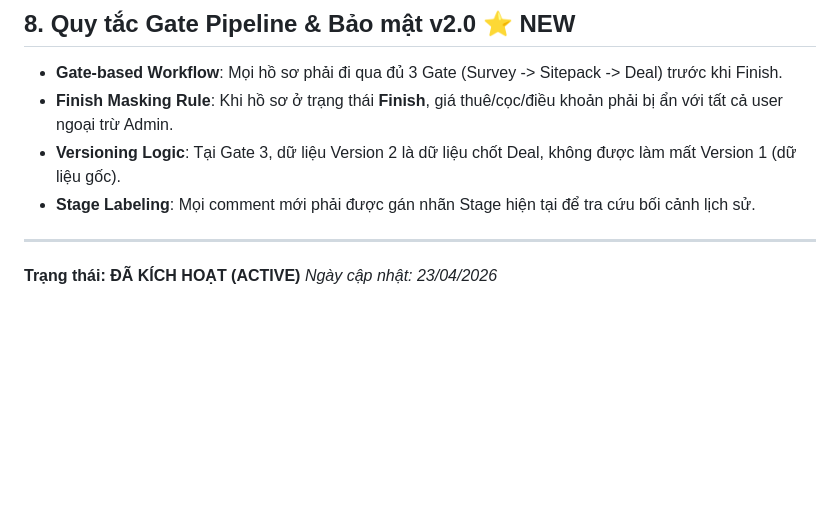
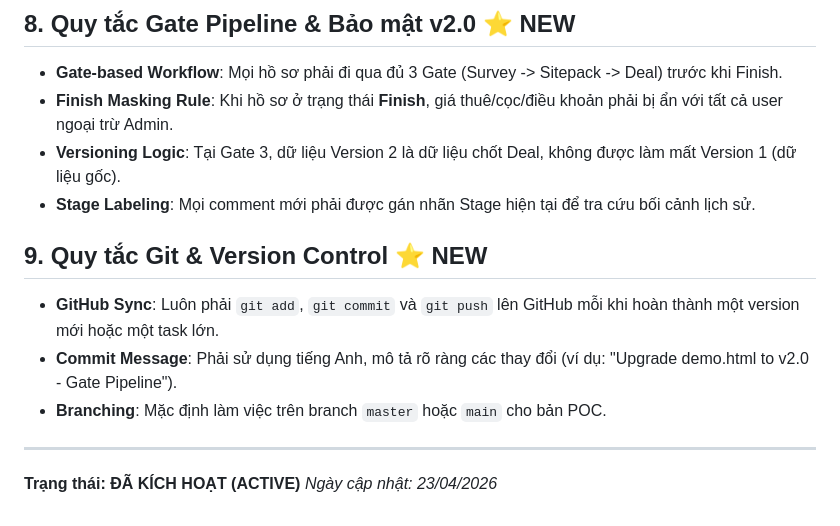
Before and after one commit to phuongnhi-sketch/Site, a Markdown page: docs/rule.md, the part around the change. GitHub-like rendering; blank space fills up the shorter version.

Commit message:
Update rules: Add Git & Version Control policy

```diff
--- a/docs/rule.md
+++ b/docs/rule.md
@@ -42,6 +42,11 @@
 - **Versioning Logic**: Tại Gate 3, dữ liệu Version 2 là dữ liệu chốt Deal, không được làm mất Version 1 (dữ liệu gốc).
 - **Stage Labeling**: Mọi comment mới phải được gán nhãn Stage hiện tại để tra cứu bối cảnh lịch sử.
 
+## 9. Quy tắc Git & Version Control ⭐ NEW
+- **GitHub Sync**: Luôn phải `git add`, `git commit` và `git push` lên GitHub mỗi khi hoàn thành một version mới hoặc một task lớn.
+- **Commit Message**: Phải sử dụng tiếng Anh, mô tả rõ ràng các thay đổi (ví dụ: "Upgrade demo.html to v2.0 - Gate Pipeline").
+- **Branching**: Mặc định làm việc trên branch `master` hoặc `main` cho bản POC.
+
 ---
 **Trạng thái: ĐÃ KÍCH HOẠT (ACTIVE)**
 *Ngày cập nhật: 23/04/2026*
```
